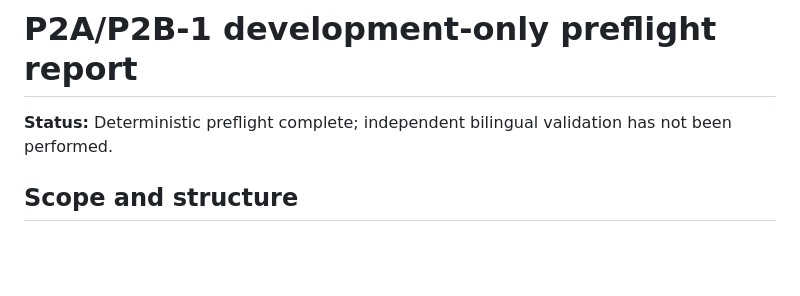
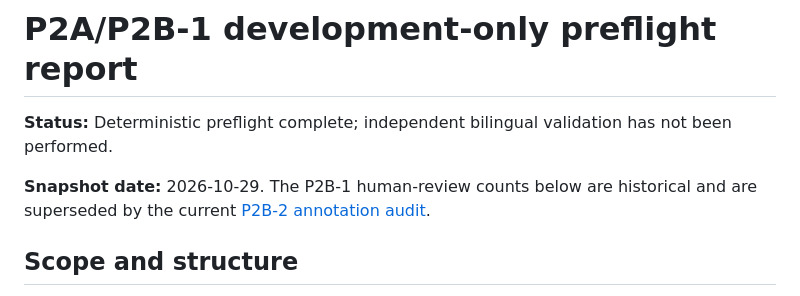
Before and after one commit to Joseph-Nawar/Multilingual_LLM_judge_reliability_research_pilot, a Markdown page: docs/research/p2a-preflight-report.md, the part around the change. GitHub-like rendering; blank space fills up the shorter version.

Commit message:
docs: record P2B-2 annotation audit

```diff
--- a/docs/research/p2a-preflight-report.md
+++ b/docs/research/p2a-preflight-report.md
@@ -1,6 +1,8 @@
 # P2A/P2B-1 development-only preflight report
 
 **Status:** Deterministic preflight complete; independent bilingual validation has not been performed.
+
+**Snapshot date:** 2026-10-29. The P2B-1 human-review counts below are historical and are superseded by the current [P2B-2 annotation audit](decision-records/2026-11-01-p2b-2-annotation-audit.md).
 
 ## Scope and structure
 
```
Also changed, not shown: 1 other file.
